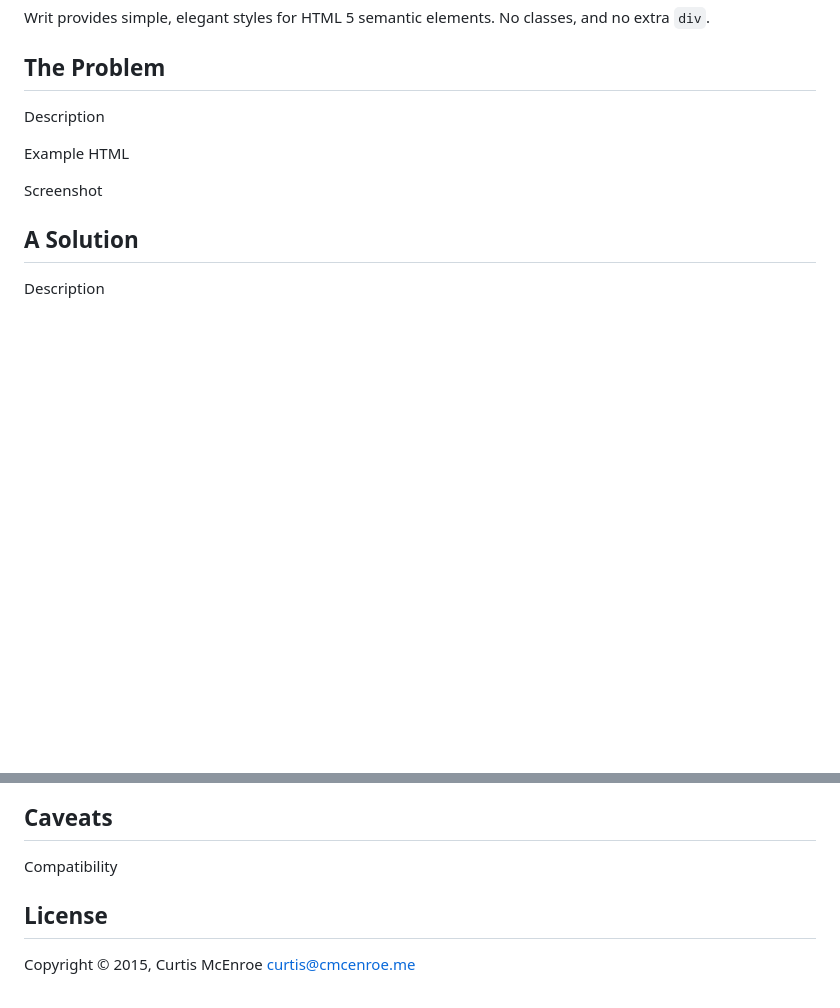
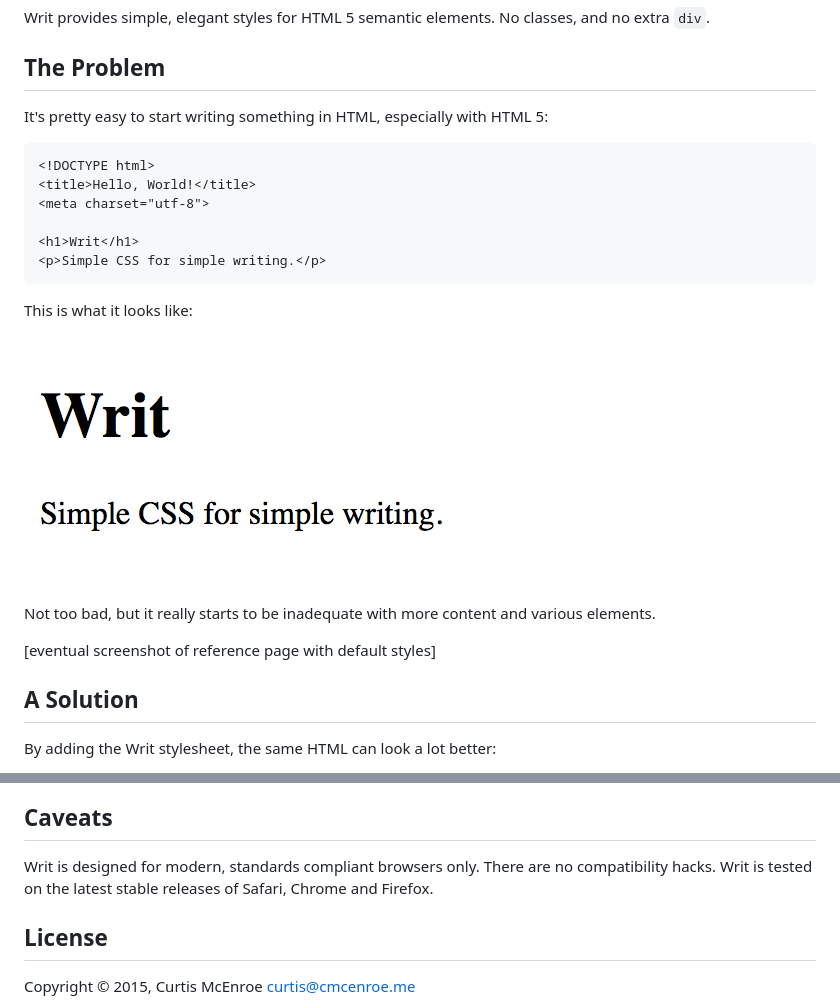
Before and after one commit to programble/writ, a Markdown page: README.md, 2 parts joined by grey strips. Rendered like a GitHub page; pictures changed too: screenshot/default.png (added); blank space fills up the shorter version.

Commit message:
Fill in README somewhat

````diff
--- a/README.md
+++ b/README.md
@@ -7,13 +7,27 @@ and no extra `div`.
 
 ## The Problem
 
-Description
+It's pretty easy to start writing something in HTML, especially with HTML 5:
 
-Example HTML
+```html
+<!DOCTYPE html>
+<title>Hello, World!</title>
+<meta charset="utf-8">
 
-Screenshot
+<h1>Writ</h1>
+<p>Simple CSS for simple writing.</p>
+```
+
+This is what it looks like:
+
+![Default styles](screenshot/default.png)
+
+Not too bad, but it really starts to be inadequate with more content and
+various elements.
+
+[eventual screenshot of reference page with default styles]
 
 ## A Solution
 
-Description
+By adding the Writ stylesheet, the same HTML can look a lot better:
 
@@ -21,7 +39,9 @@ Screenshot
 
 ## Caveats
 
-Compatibility
+Writ is designed for modern, standards compliant browsers only. There are no
+compatibility hacks. Writ is tested on the latest stable releases of Safari,
+Chrome and Firefox.
 
 ## License
 
````
Also changed, not shown: other parts of README.md (+5 -1 lines), screenshot/writ.png (added).
